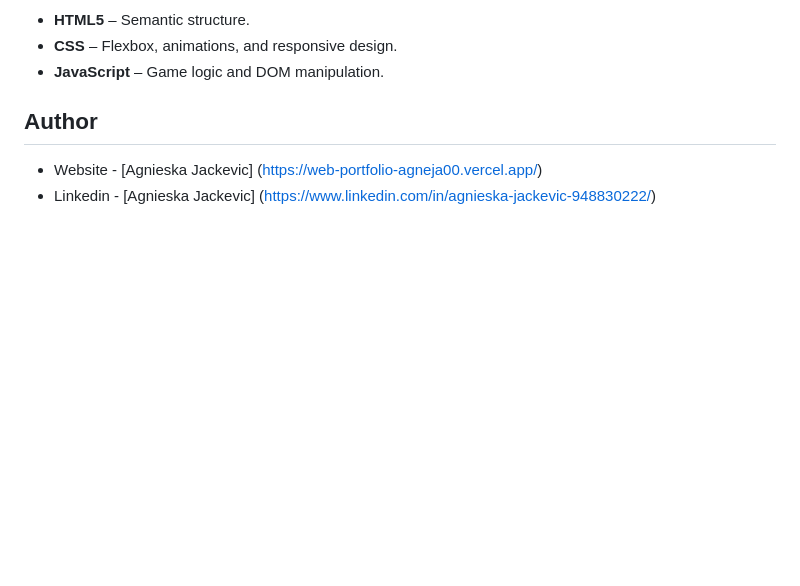
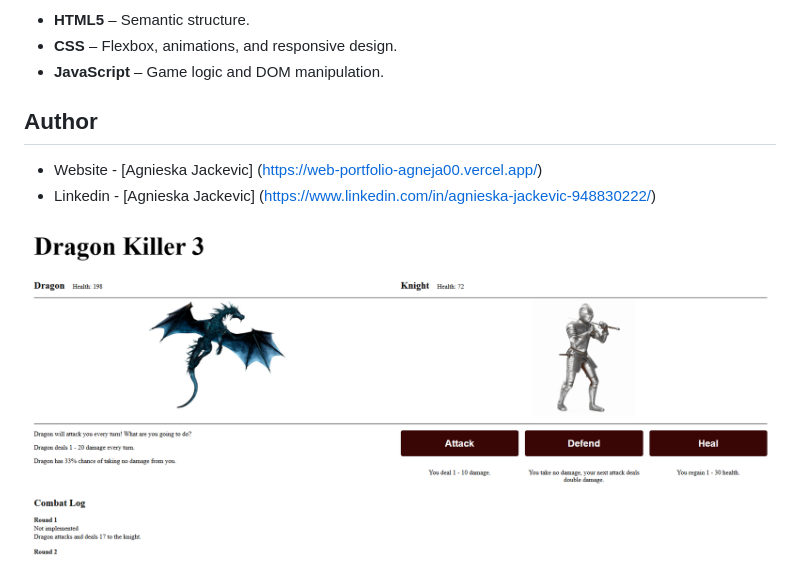
Before and after one commit to agneja00/Dragon-Knight-Game, a Markdown page: README.md, the part around the change. GitHub-like rendering; pictures changed too: assets/images/dragon_killer.png (added); blank space fills up the shorter version.

Commit message:
added real screenshots of the project to README.md

```diff
--- a/README.md
+++ b/README.md
@@ -28,3 +28,5 @@ A thrilling turn-based combat game built with pure HTML, CSS, and JavaScript —
 
 - Website - [Agnieska Jackevic] (https://web-portfolio-agneja00.vercel.app/)
 - Linkedin - [Agnieska Jackevic] (https://www.linkedin.com/in/agnieska-jackevic-948830222/)
+
+![Screenshot](./assets/images/dragon_killer.png)
```
